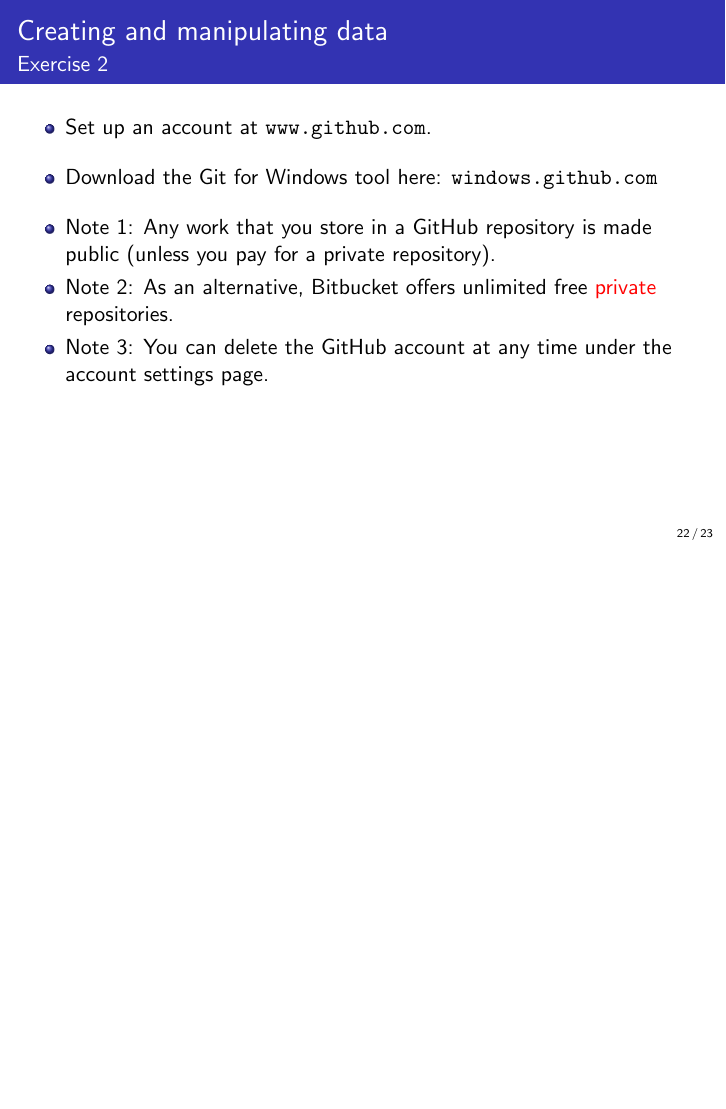
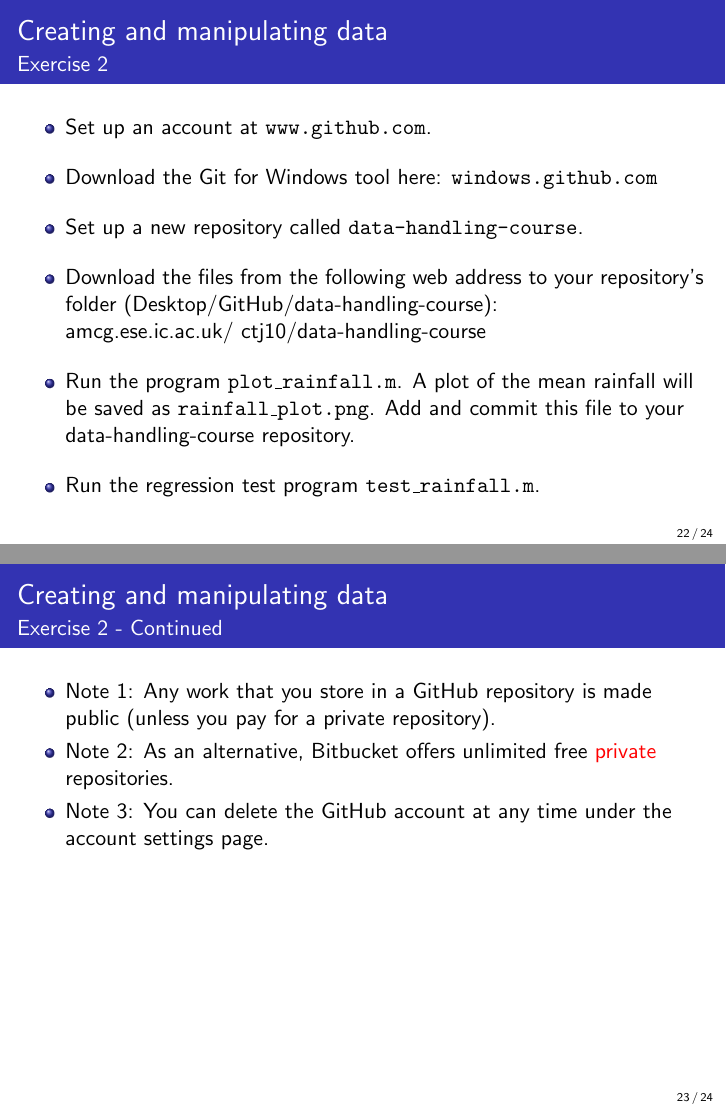
Before and after one commit to ctjacobs/data-handling-for-researchers, LaTeX slides (slides/data_handling.tex): page 22 of 23 before the commit and pages 22 and 23 of 24 after it, the two joined at a grey line, the shorter picture padded with empty space. Compiled offline with pdfLaTeX.

Commit message:
Updates to the exercises.

```diff
--- a/slides/data_handling.tex
+++ b/slides/data_handling.tex
@@ -272,7 +272,17 @@
    \begin{itemize}
     \item Set up an account at \texttt{www.github.com}.\vspace*{3mm}
     \item Download the Git for Windows tool here: \texttt{windows.github.com}\vspace*{3mm}
+    \item Set up a new repository called \texttt{data-handling-course}.\vspace*{3mm}
+    \item Download the files from the following web address to your repository's folder (Desktop/GitHub/data-handling-course): amcg.ese.ic.ac.uk/~ctj10/data-handling-course\vspace*{3mm}
+    \item Run the program \texttt{plot\_rainfall.m}. A plot of the mean rainfall will be saved as \texttt{rainfall\_plot.png}. Add and commit this file to your data-handling-course repository.\vspace*{3mm}
+    \item Run the regression test program \texttt{test\_rainfall.m}.
+   \end{itemize}
+}
 
+\frame{
+   \frametitle{Creating and manipulating data}
+   \framesubtitle{Exercise 2 - Continued}
+   \begin{itemize}
     \item Note 1: Any work that you store in a GitHub repository is made public (unless you pay for a private repository).
     \item Note 2: As an alternative, Bitbucket offers unlimited free {\color{red}private} repositories.
     \item Note 3: You can delete the GitHub account at any time under the account settings page.
```
